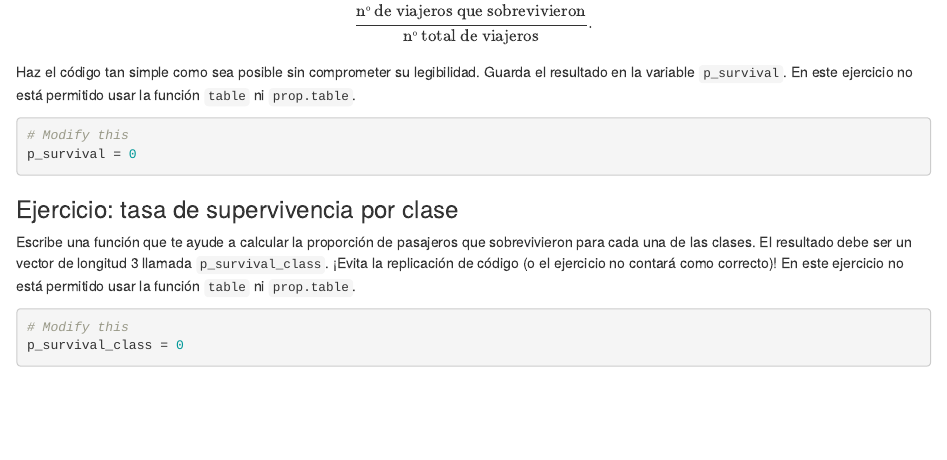
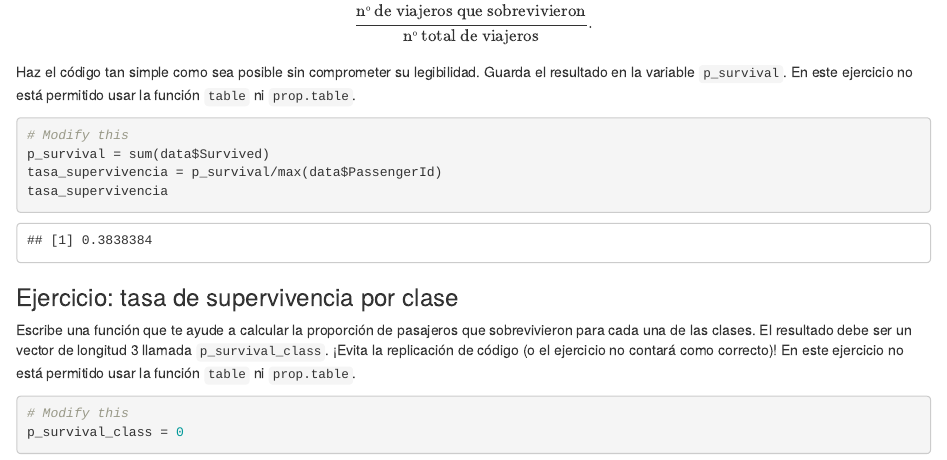
Before and after one commit to pblrvo/pracStats, an R Markdown document (lab_1/lab_1.Rmd): the page in a window 1100 px wide, from 1750 px down. Rendered offline with R 4.5, knitr and Pandoc, with nearby package versions.

Commit message:
commit 2

````diff
--- a/lab_1/lab_1.Rmd
+++ b/lab_1/lab_1.Rmd
@@ -80,7 +80,9 @@ usar la función `table` ni `prop.table`.
 
 ```{r}
 # Modify this
-p_survival = 0
+p_survival = sum(data$Survived)
+tasa_supervivencia = p_survival/max(data$PassengerId)
+tasa_supervivencia
 ```
 
 ### Ejercicio: tasa de supervivencia por clase
````
Also changed, not shown: 1 other file.
